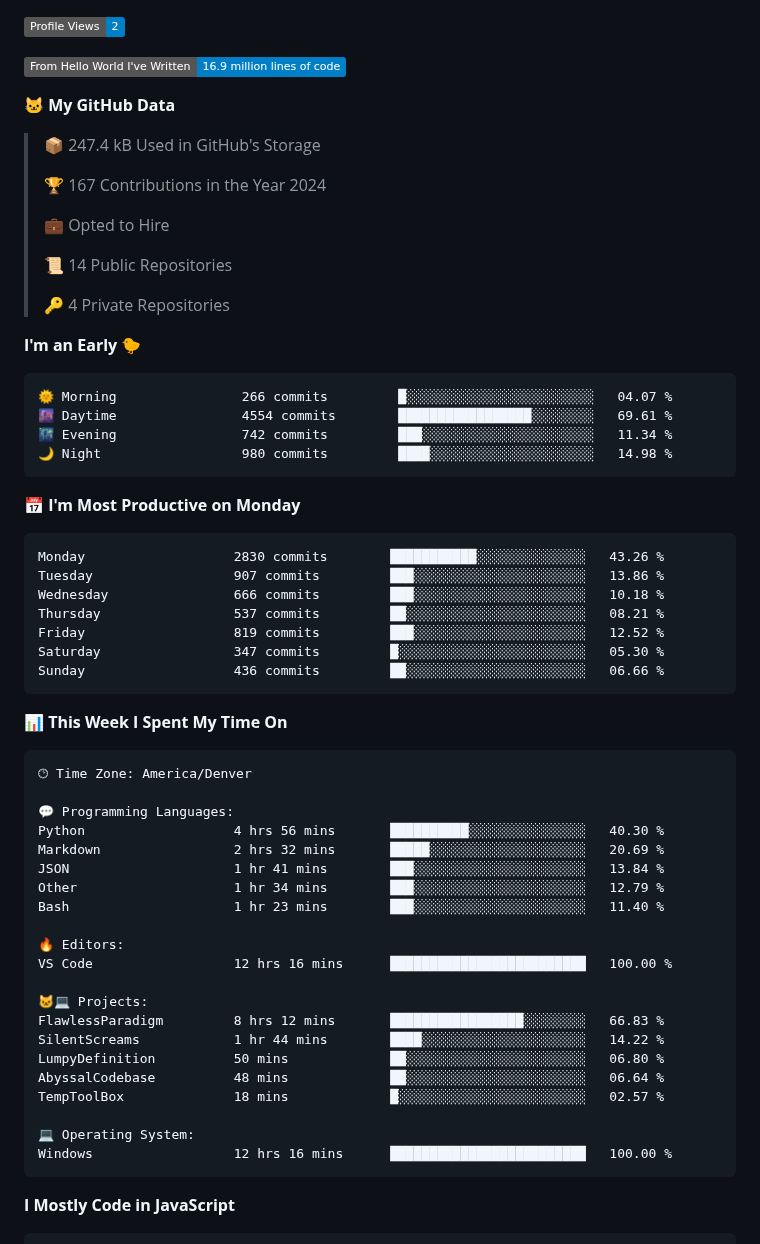
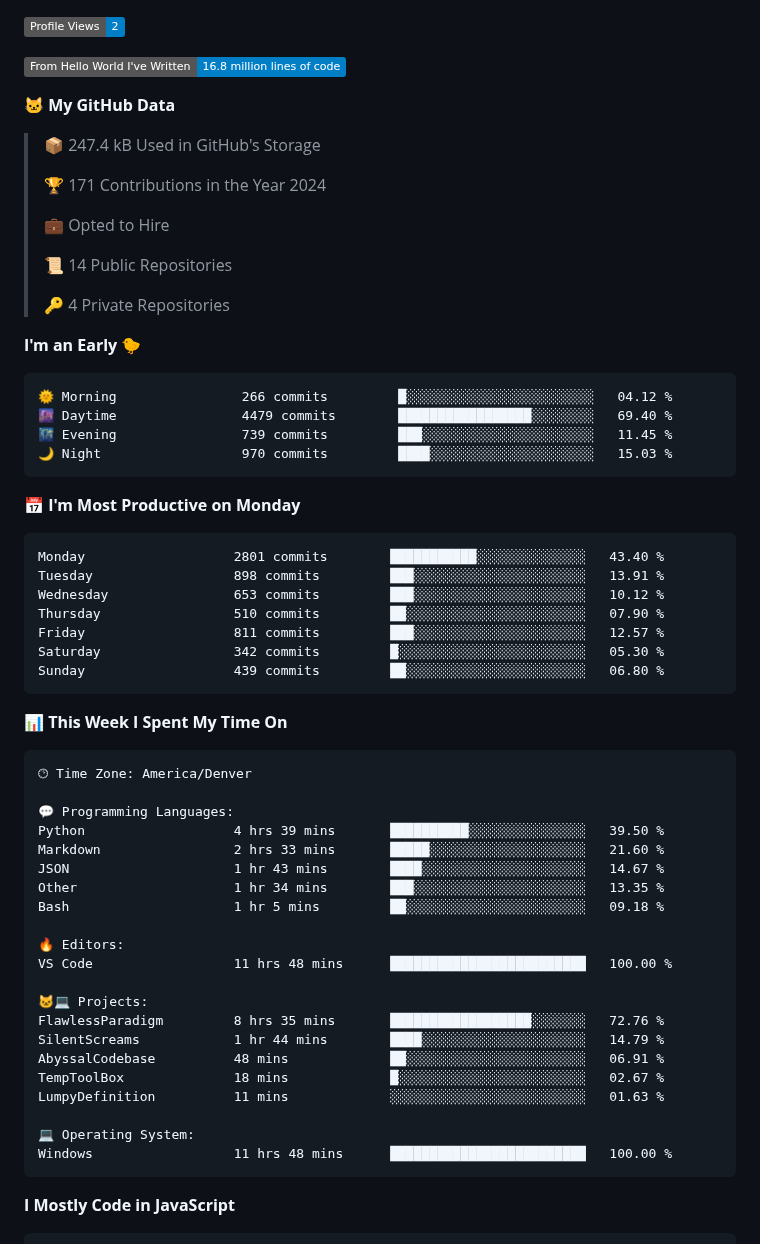
Before and after one commit to certifiedbice/certifiedbice, a Markdown page: README.md, the part around one of its changes. GitHub-like rendering; badges without logos.

Commit message:
Updated with Dev Metrics

````diff
--- a/README.md
+++ b/README.md
@@ -103,13 +103,13 @@ LinkedIn: Currently being censored and undergoing litigation
 
 ![Profile Views](http://img.shields.io/badge/Profile%20Views-2-blue)
 
-![Lines of code](https://img.shields.io/badge/From%20Hello%20World%20I%27ve%20Written-16.9%20million%20lines%20of%20code-blue)
+![Lines of code](https://img.shields.io/badge/From%20Hello%20World%20I%27ve%20Written-16.8%20million%20lines%20of%20code-blue)
 
 **🐱 My GitHub Data**
 
 > 📦 247.4 kB Used in GitHub's Storage
  >
-> 🏆 167 Contributions in the Year 2024
+> 🏆 171 Contributions in the Year 2024
  >
 > 💼 Opted to Hire
  >
@@ -120,21 +120,21 @@ LinkedIn: Currently being censored and undergoing litigation
 **I'm an Early 🐤**
 
 ```text
-🌞 Morning                266 commits         █░░░░░░░░░░░░░░░░░░░░░░░░   04.07 %
-🌆 Daytime                4554 commits        █████████████████░░░░░░░░   69.61 %
-🌃 Evening                742 commits         ███░░░░░░░░░░░░░░░░░░░░░░   11.34 %
-🌙 Night                  980 commits         ████░░░░░░░░░░░░░░░░░░░░░   14.98 %
+🌞 Morning                266 commits         █░░░░░░░░░░░░░░░░░░░░░░░░   04.12 %
+🌆 Daytime                4479 commits        █████████████████░░░░░░░░   69.40 %
+🌃 Evening                739 commits         ███░░░░░░░░░░░░░░░░░░░░░░   11.45 %
+🌙 Night                  970 commits         ████░░░░░░░░░░░░░░░░░░░░░   15.03 %
 ```
 📅 **I'm Most Productive on Monday**
 
 ```text
-Monday                   2830 commits        ███████████░░░░░░░░░░░░░░   43.26 %
-Tuesday                  907 commits         ███░░░░░░░░░░░░░░░░░░░░░░   13.86 %
-Wednesday                666 commits         ███░░░░░░░░░░░░░░░░░░░░░░   10.18 %
-Thursday                 537 commits         ██░░░░░░░░░░░░░░░░░░░░░░░   08.21 %
-Friday                   819 commits         ███░░░░░░░░░░░░░░░░░░░░░░   12.52 %
-Saturday                 347 commits         █░░░░░░░░░░░░░░░░░░░░░░░░   05.30 %
-Sunday                   436 commits         ██░░░░░░░░░░░░░░░░░░░░░░░   06.66 %
+Monday                   2801 commits        ███████████░░░░░░░░░░░░░░   43.40 %
+Tuesday                  898 commits         ███░░░░░░░░░░░░░░░░░░░░░░   13.91 %
+Wednesday                653 commits         ███░░░░░░░░░░░░░░░░░░░░░░   10.12 %
+Thursday                 510 commits         ██░░░░░░░░░░░░░░░░░░░░░░░   07.90 %
+Friday                   811 commits         ███░░░░░░░░░░░░░░░░░░░░░░   12.57 %
+Saturday                 342 commits         █░░░░░░░░░░░░░░░░░░░░░░░░   05.30 %
+Sunday                   439 commits         ██░░░░░░░░░░░░░░░░░░░░░░░   06.80 %
 ```
 
 
@@ -144,24 +144,24 @@ Sunday                   436 commits         ██░░░░░░░░░
 🕑︎ Time Zone: America/Denver
 
 💬 Programming Languages:
-Python                   4 hrs 56 mins       ██████████░░░░░░░░░░░░░░░   40.30 %
-Markdown                 2 hrs 32 mins       █████░░░░░░░░░░░░░░░░░░░░   20.69 %
-JSON                     1 hr 41 mins        ███░░░░░░░░░░░░░░░░░░░░░░   13.84 %
-Other                    1 hr 34 mins        ███░░░░░░░░░░░░░░░░░░░░░░   12.79 %
-Bash                     1 hr 23 mins        ███░░░░░░░░░░░░░░░░░░░░░░   11.40 %
+Python                   4 hrs 39 mins       ██████████░░░░░░░░░░░░░░░   39.50 %
+Markdown                 2 hrs 33 mins       █████░░░░░░░░░░░░░░░░░░░░   21.60 %
+JSON                     1 hr 43 mins        ████░░░░░░░░░░░░░░░░░░░░░   14.67 %
+Other                    1 hr 34 mins        ███░░░░░░░░░░░░░░░░░░░░░░   13.35 %
+Bash                     1 hr 5 mins         ██░░░░░░░░░░░░░░░░░░░░░░░   09.18 %
 
 🔥 Editors:
-VS Code                  12 hrs 16 mins      █████████████████████████   100.00 %
+VS Code                  11 hrs 48 mins      █████████████████████████   100.00 %
 
 🐱‍💻 Projects:
-FlawlessParadigm         8 hrs 12 mins       █████████████████░░░░░░░░   66.83 %
-SilentScreams            1 hr 44 mins        ████░░░░░░░░░░░░░░░░░░░░░   14.22 %
-LumpyDefinition          50 mins             ██░░░░░░░░░░░░░░░░░░░░░░░   06.80 %
-AbyssalCodebase          48 mins             ██░░░░░░░░░░░░░░░░░░░░░░░   06.64 %
-TempToolBox              18 mins             █░░░░░░░░░░░░░░░░░░░░░░░░   02.57 %
+FlawlessParadigm         8 hrs 35 mins       ██████████████████░░░░░░░   72.76 %
+SilentScreams            1 hr 44 mins        ████░░░░░░░░░░░░░░░░░░░░░   14.79 %
+AbyssalCodebase          48 mins             ██░░░░░░░░░░░░░░░░░░░░░░░   06.91 %
+TempToolBox              18 mins             █░░░░░░░░░░░░░░░░░░░░░░░░   02.67 %
+LumpyDefinition          11 mins             ░░░░░░░░░░░░░░░░░░░░░░░░░   01.63 %
 
 💻 Operating System:
-Windows                  12 hrs 16 mins      █████████████████████████   100.00 %
+Windows                  11 hrs 48 mins      █████████████████████████   100.00 %
 ```
 
 **I Mostly Code in JavaScript**
````
Also changed, not shown: other parts of README.md (+2 -2 lines), assets/bar_graph.png.
